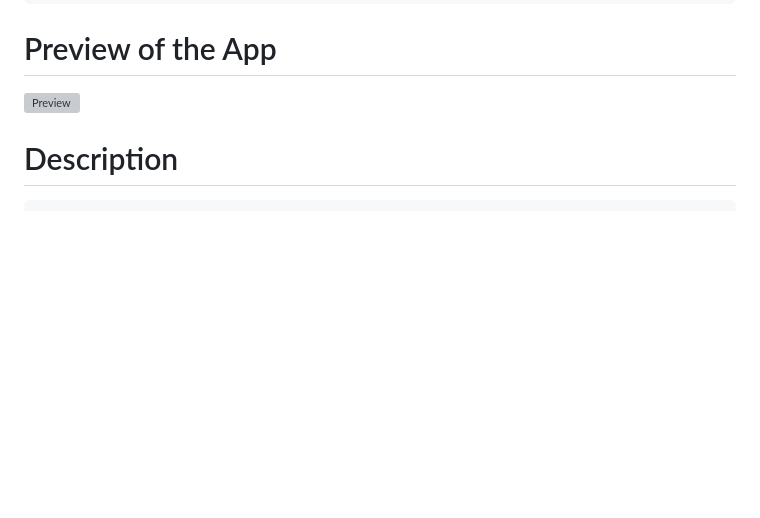
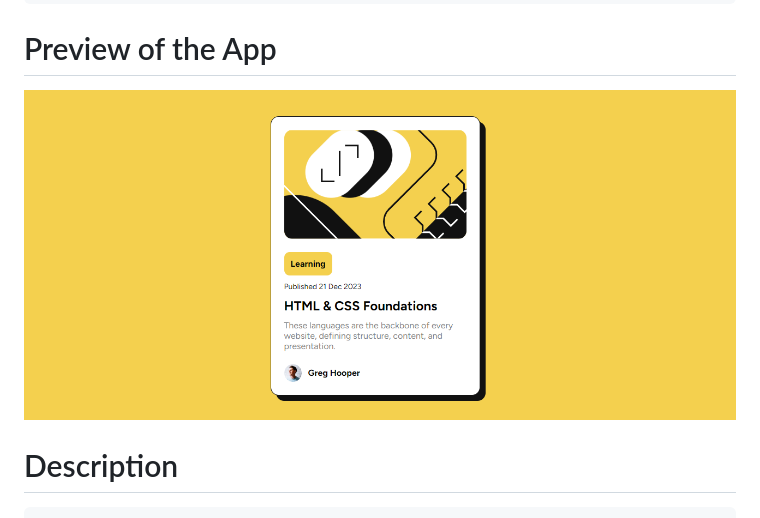
Before and after one commit to hernon07/Blog-Preview-Card, a Markdown page: README.md, the part around the change. Drawn GitHub-style; pictures changed too: blog-preview-card.png (added); blank space fills up the shorter version; grey boxes are pictures that could not be loaded.

```diff
--- a/README.md
+++ b/README.md
@@ -4,7 +4,7 @@
 
 # Preview of the App
 
-![Preview](.png)
+![Preview](blog-preview-card.png)
 
 # Description
     FrontendMentor Challenge
```
Also changed, not shown: 1 other file.
